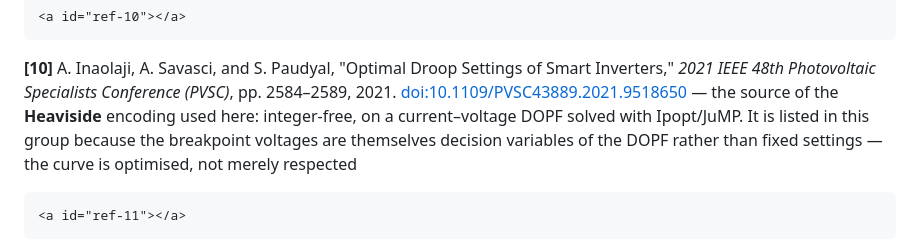
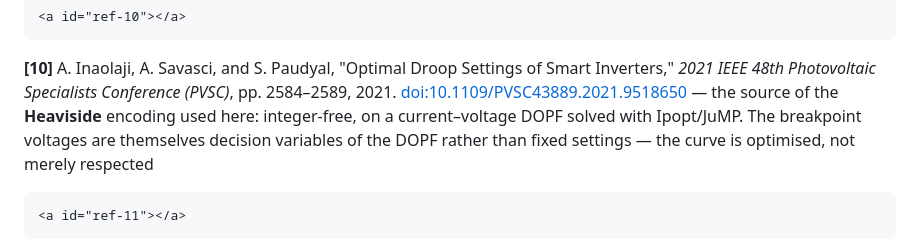
Before and after one commit to epsrlab-ub/SmartInverterDOPF.jl, a Markdown page: docs/src/tutorial_voltvar.md, the part around one of its changes. GitHub-like rendering.

````diff
--- a/docs/src/tutorial_voltvar.md
+++ b/docs/src/tutorial_voltvar.md
@@ -1311,8 +1310,7 @@ treatment covering all three encodings and the host models they sit in
 *2021 IEEE 48th Photovoltaic Specialists Conference (PVSC)*, pp. 2584–2589, 2021.
 [doi:10.1109/PVSC43889.2021.9518650](https://doi.org/10.1109/PVSC43889.2021.9518650)
 — the source of the **Heaviside** encoding used here: integer-free, on a current–voltage
-DOPF solved with Ipopt/JuMP. It is listed in this group because the breakpoint voltages
-are themselves decision variables of the DOPF rather than fixed settings — the curve is
+DOPF solved with Ipopt/JuMP. The breakpoint voltages are themselves decision variables of the DOPF rather than fixed settings — the curve is
 optimised, not merely respected
 
 ```@raw html
````
Also changed, not shown: other parts of docs/src/tutorial_voltvar.md (+1 -2 lines).
